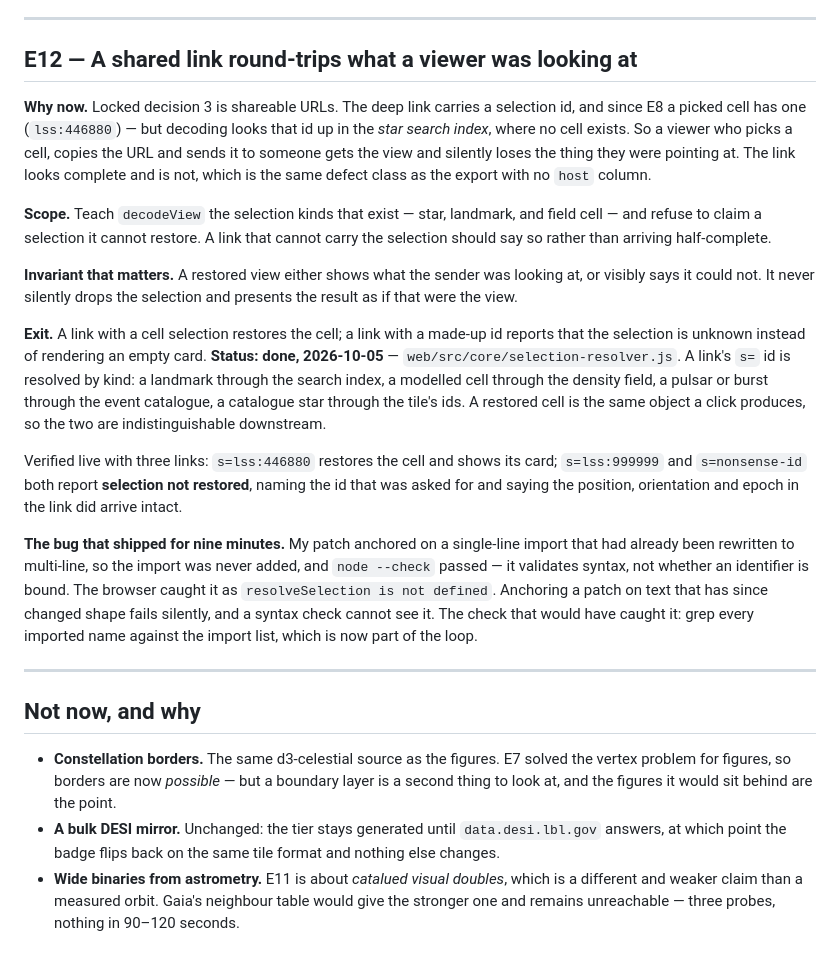
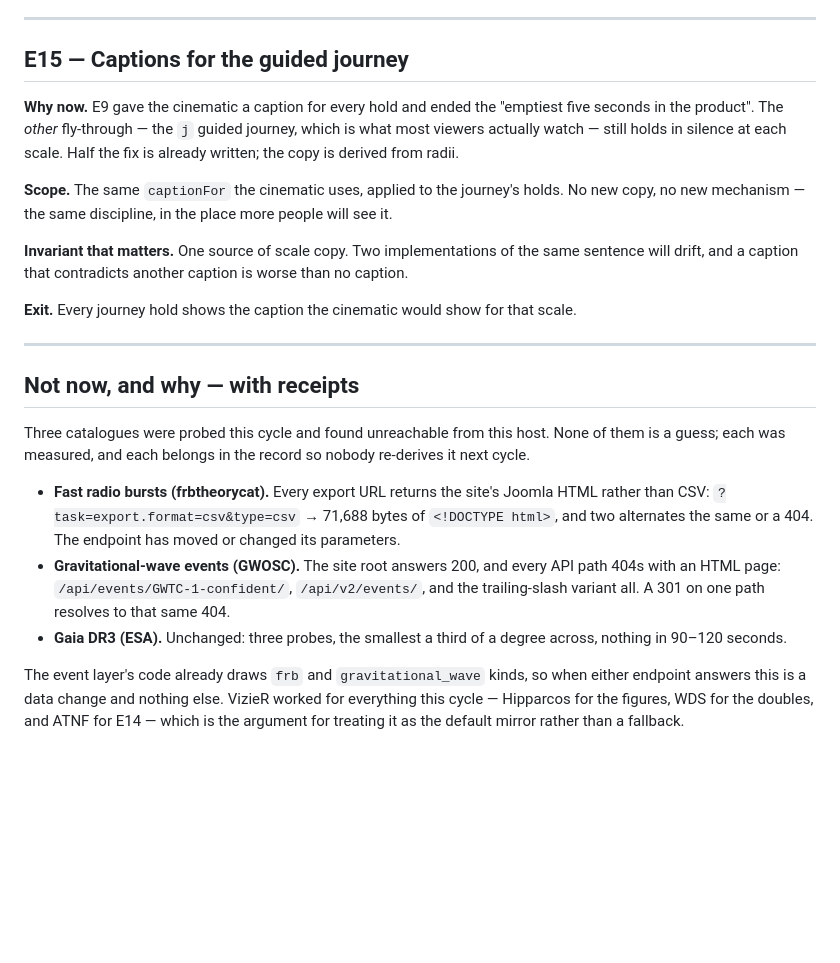
Before and after one commit to abdshomad/3d-universe, a Markdown page: plans/next-enhancements.md, the part around one of its changes. GitHub-like rendering; blank space fills up the shorter version.

```diff
--- a/plans/next-enhancements.md
+++ b/plans/next-enhancements.md
@@ -101,50 +63,37 @@ comparisons in pure Python, which timed out at 280 seconds; bucketed, the same i
 
 ---
 
-## E12 — A shared link round-trips what a viewer was looking at
+## E15 — Captions for the guided journey
 
-**Why now.** Locked decision 3 is shareable URLs. The deep link carries a selection id, and since E8 a
-picked cell has one (`lss:446880`) — but decoding looks that id up in the *star search index*, where no
-cell exists. So a viewer who picks a cell, copies the URL and sends it to someone gets the view and
-silently loses the thing they were pointing at. The link looks complete and is not, which is the same
-defect class as the export with no `host` column.
+**Why now.** E9 gave the cinematic a caption for every hold and ended the "emptiest five seconds in the
+product". The *other* fly-through — the `j` guided journey, which is what most viewers actually watch —
+still holds in silence at each scale. Half the fix is already written; the copy is derived from radii.
 
-**Scope.** Teach `decodeView` the selection kinds that exist — star, landmark, and field cell — and
-refuse to claim a selection it cannot restore. A link that cannot carry the selection should say so
-rather than arriving half-complete.
+**Scope.** The same `captionFor` the cinematic uses, applied to the journey's holds. No new copy, no new
+mechanism — the same discipline, in the place more people will see it.
 
-**Invariant that matters.** A restored view either shows what the sender was looking at, or visibly
-says it could not. It never silently drops the selection and presents the result as if that were the
-view.
+**Invariant that matters.** One source of scale copy. Two implementations of the same sentence will
+drift, and a caption that contradicts another caption is worse than no caption.
 
-**Exit.** A link with a cell selection restores the cell; a link with a made-up id reports that the
-selection is unknown instead of rendering an empty card.
-**Status: done, 2026-10-05** — `web/src/core/selection-resolver.js`. A link's `s=` id is resolved by
-kind: a landmark through the search index, a modelled cell through the density field, a pulsar or
-burst through the event catalogue, a catalogue star through the tile's ids. A restored cell is the same
-object a click produces, so the two are indistinguishable downstream.
-
-Verified live with three links: `s=lss:446880` restores the cell and shows its card; `s=lss:999999`
-and `s=nonsense-id` both report **selection not restored**, naming the id that was asked for and
-saying the position, orientation and epoch in the link did arrive intact.
-
-**The bug that shipped for nine minutes.** My patch anchored on a single-line import that had already
-been rewritten to multi-line, so the import was never added, and `node --check` passed — it validates
-syntax, not whether an identifier is bound. The browser caught it as `resolveSelection is not defined`.
-Anchoring a patch on text that has since changed shape fails silently, and a syntax check cannot see
-it. The check that would have caught it: grep every imported name against the import list, which is now
-part of the loop.
-
+**Exit.** Every journey hold shows the caption the cinematic would show for that scale.
 
 ---
 
-## Not now, and why
+## Not now, and why — with receipts
 
-- **Constellation borders.** The same d3-celestial source as the figures. E7 solved the vertex problem
-  for figures, so borders are now *possible* — but a boundary layer is a second thing to look at, and
-  the figures it would sit behind are the point.
-- **A bulk DESI mirror.** Unchanged: the tier stays generated until `data.desi.lbl.gov` answers, at
-  which point the badge flips back on the same tile format and nothing else changes.
-- **Wide binaries from astrometry.** E11 is about *catalued visual doubles*, which is a different and
-  weaker claim than a measured orbit. Gaia's neighbour table would give the stronger one and remains
-  unreachable — three probes, nothing in 90–120 seconds.
+Three catalogues were probed this cycle and found unreachable from this host. None of them is a guess;
+each was measured, and each belongs in the record so nobody re-derives it next cycle.
+
+- **Fast radio bursts (frbtheorycat).** Every export URL returns the site's Joomla HTML rather than
+  CSV: `?task=export.format=csv&type=csv` → 71,688 bytes of `<!DOCTYPE html>`, and two alternates the
+  same or a 404. The endpoint has moved or changed its parameters.
+- **Gravitational-wave events (GWOSC).** The site root answers 200, and every API path 404s with an
+  HTML page: `/api/events/GWTC-1-confident/`, `/api/v2/events/`, and the trailing-slash variant all.
+  A 301 on one path resolves to that same 404.
+- **Gaia DR3 (ESA).** Unchanged: three probes, the smallest a third of a degree across, nothing in
+  90–120 seconds.
+
+The event layer's code already draws `frb` and `gravitational_wave` kinds, so when either endpoint
+answers this is a data change and nothing else. VizieR worked for everything this cycle — Hipparcos for
+the figures, WDS for the doubles, and ATNF for E14 — which is the argument for treating it as the
+default mirror rather than a fallback.
```
Also changed, not shown: other parts of plans/next-enhancements.md (+39 -77 lines).
